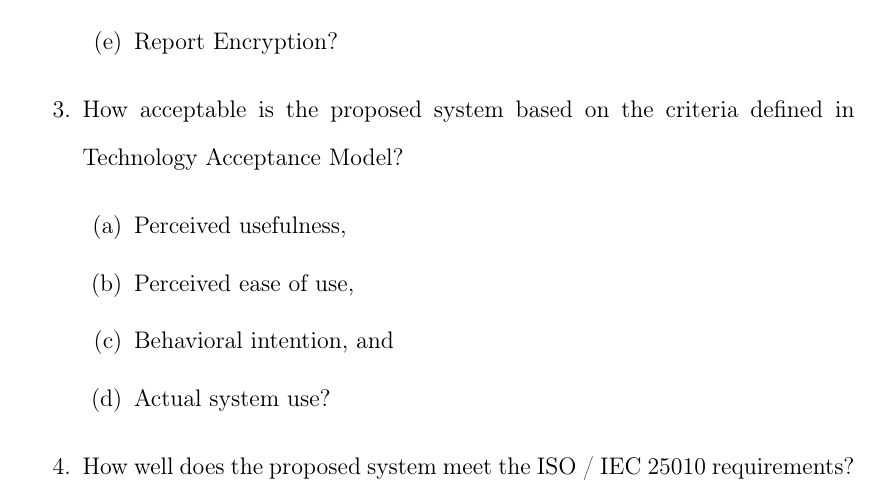
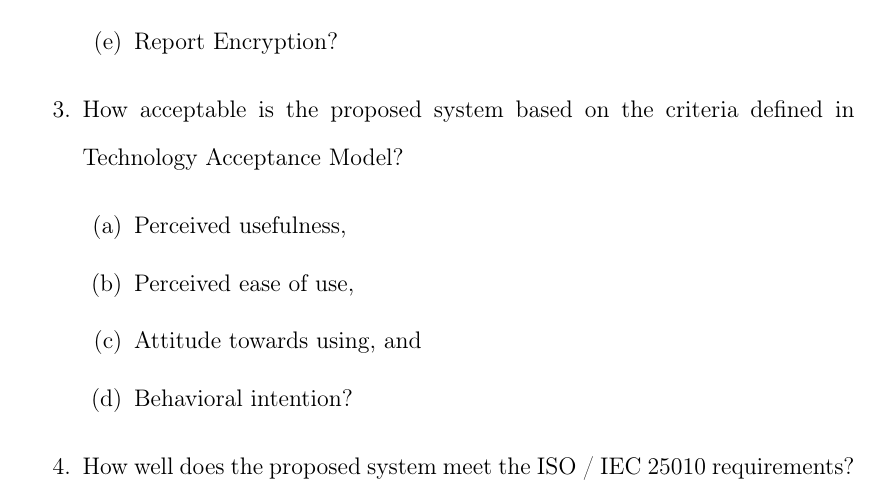
Before and after one commit to Lucianono/ShelterAlloc_Thesis, a LaTeX thesis (Thesis Proposal Manuscript/ProposalMain.tex, which reads Thesis Proposal Manuscript/chapter1.tex): part of page 9 of 54, cut so that both start at the same text. Compiled offline with pdfLaTeX.

Commit message:
update SOP

```diff
--- a/Thesis Proposal Manuscript/chapter1.tex
+++ b/Thesis Proposal Manuscript/chapter1.tex
@@ -36,8 +36,8 @@
 		\begin{enumerate}
 			\item Perceived usefulness,
 			\item Perceived ease of use,
-			\item Behavioral intention, and
-			\item Actual system use?
+			\item Attitude towards using, and
+			\item Behavioral intention?
 		\end{enumerate}
 		\item How well does the proposed system meet the ISO / IEC 25010 requirements?
 		\begin{enumerate}
```
